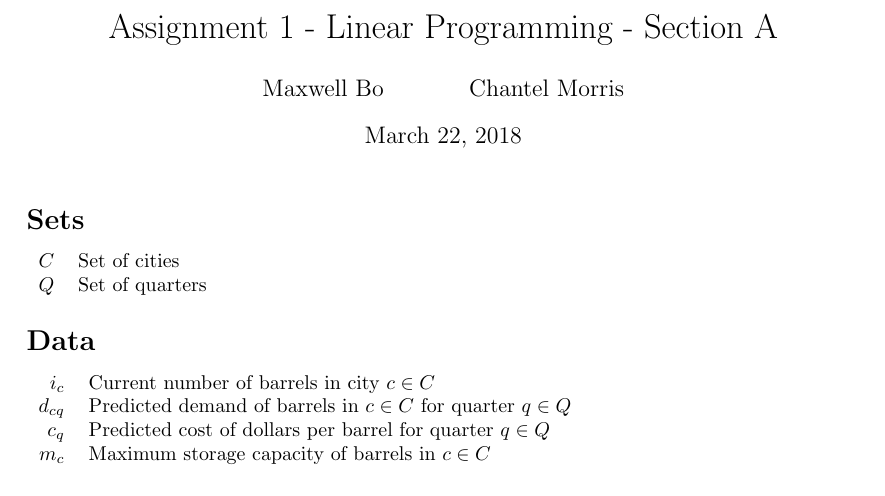
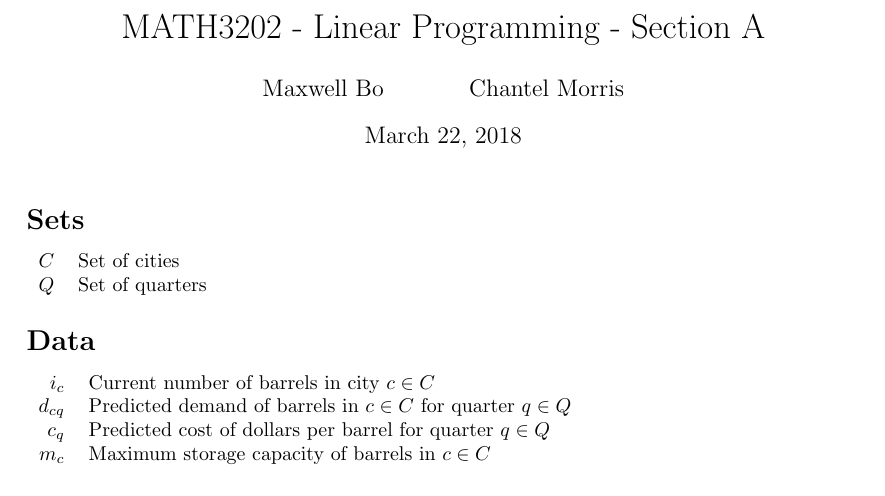
Before and after one commit to MaxwellBo/MATH3202, a LaTeX problem sheet (Assignment_1/section_a.tex): part of the page, cut so that both start at the same text. Compiled offline with pdfLaTeX.

Commit message:
Update title

```diff
--- a/Assignment_1/section_a.tex
+++ b/Assignment_1/section_a.tex
@@ -8,7 +8,7 @@ top=0.3in, % was 0.7
 % bottom=1in, % was 0.55
 nohead]{geometry}
 
-\title{Assignment 1 - Linear Programming - Section A}
+\title{MATH3202 - Linear Programming - Section A}
 \author{Maxwell Bo  \and Chantel Morris}
 
 \begin{document}
```
Also changed, not shown: Assignment_1/section_a.pdf.
